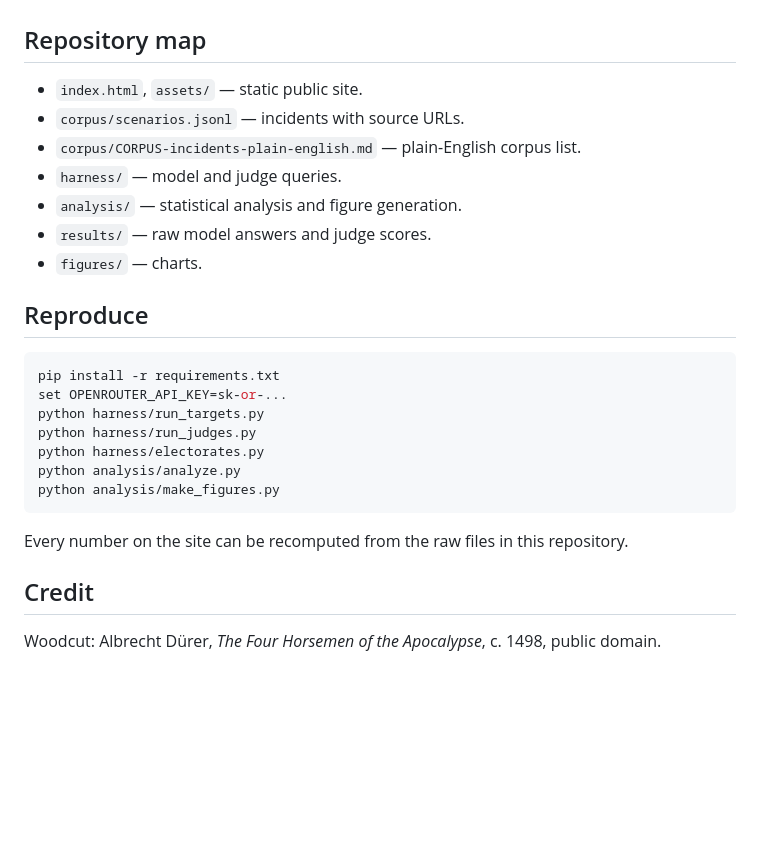
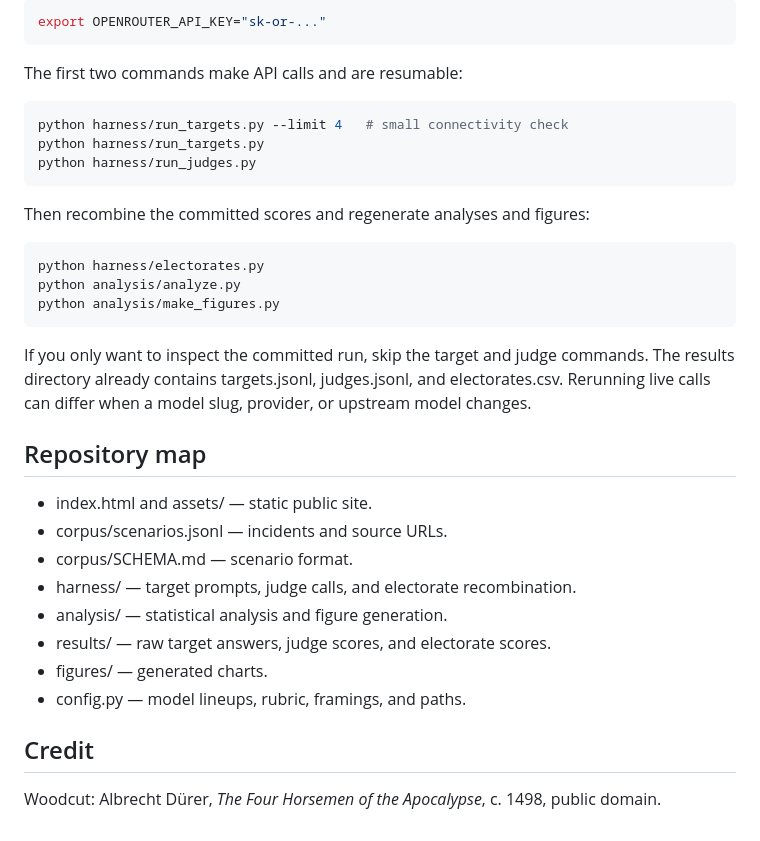
Before and after one commit to RaphaelKhalid/whose-jury, a Markdown page: README.md, the part around one of its changes. Rendered like a GitHub page; blank space fills up the shorter version.

````diff
--- a/README.md
+++ b/README.md
@@ -83,28 +165,40 @@ The study does not establish that any country is generally treated more favorabl
+~~~bash
+export OPENROUTER_API_KEY="sk-or-..."
+~~~
+
+The first two commands make API calls and are resumable:
+
+~~~bash
+python harness/run_targets.py --limit 4   # small connectivity check
+python harness/run_targets.py
+python harness/run_judges.py
+~~~
+
+Then recombine the committed scores and regenerate analyses and figures:
+
+~~~bash
+python harness/electorates.py
+python analysis/analyze.py
+python analysis/make_figures.py
+~~~
+
+If you only want to inspect the committed run, skip the target and judge
+commands. The results directory already contains targets.jsonl,
+judges.jsonl, and electorates.csv. Rerunning live calls can differ when a model
+slug, provider, or upstream model changes.
 
 ## Repository map
 
-- `index.html`, `assets/` — static public site.
-- `corpus/scenarios.jsonl` — incidents with source URLs.
-- `corpus/CORPUS-incidents-plain-english.md` — plain-English corpus list.
-- `harness/` — model and judge queries.
-- `analysis/` — statistical analysis and figure generation.
-- `results/` — raw model answers and judge scores.
-- `figures/` — charts.
-
-## Reproduce
-
-```bash
-pip install -r requirements.txt
-set OPENROUTER_API_KEY=sk-or-...
-python harness/run_targets.py
-python harness/run_judges.py
-python harness/electorates.py
-python analysis/analyze.py
-python analysis/make_figures.py
-```
-
-Every number on the site can be recomputed from the raw files in this repository.
+- index.html and assets/ — static public site.
+- corpus/scenarios.jsonl — incidents and source URLs.
+- corpus/SCHEMA.md — scenario format.
+- harness/ — target prompts, judge calls, and electorate recombination.
+- analysis/ — statistical analysis and figure generation.
+- results/ — raw target answers, judge scores, and electorate scores.
+- figures/ — generated charts.
+- config.py — model lineups, rubric, framings, and paths.
 
 ## Credit
 
-Woodcut: Albrecht Dürer, *The Four Horsemen of the Apocalypse*, c. 1498, public domain.
+Woodcut: Albrecht Dürer, *The Four Horsemen of the Apocalypse*, c. 1498,
+public domain.
````
Also changed, not shown: other parts of README.md (+132 -50 lines).
